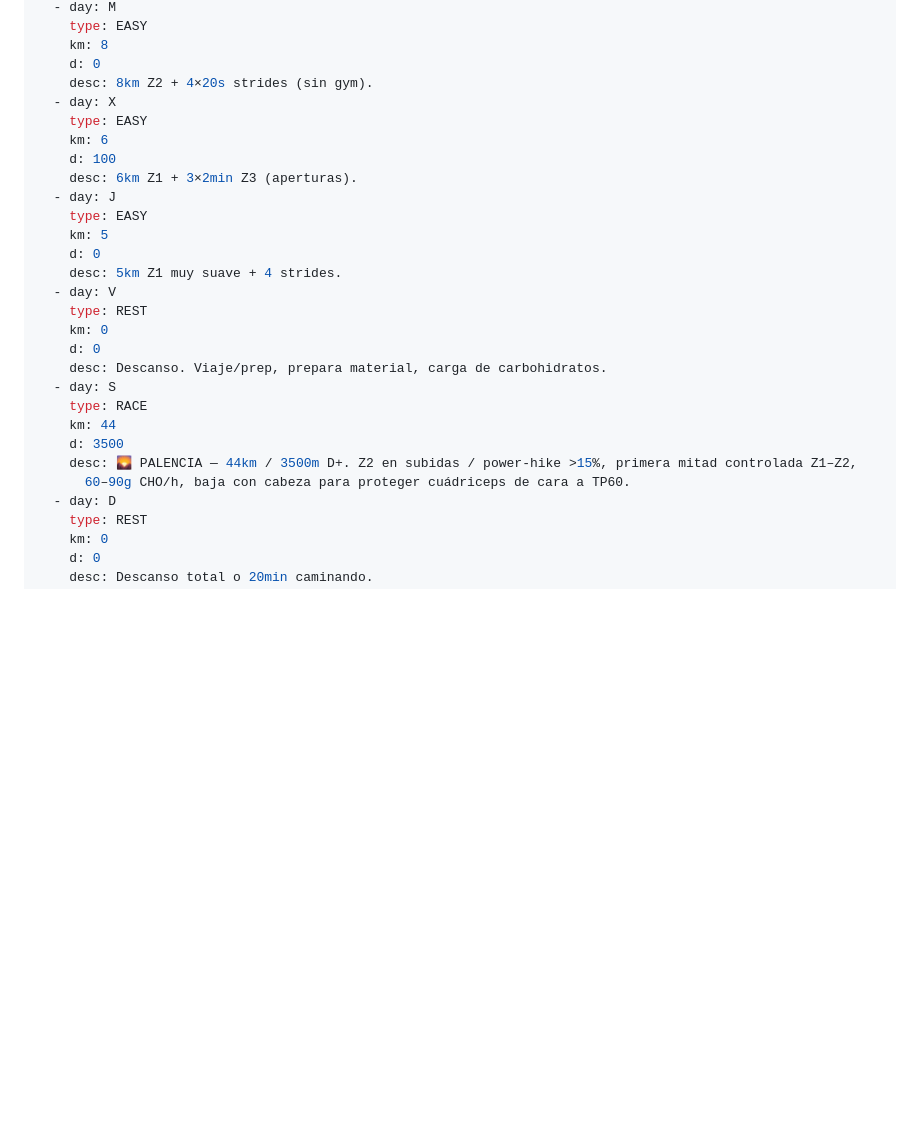
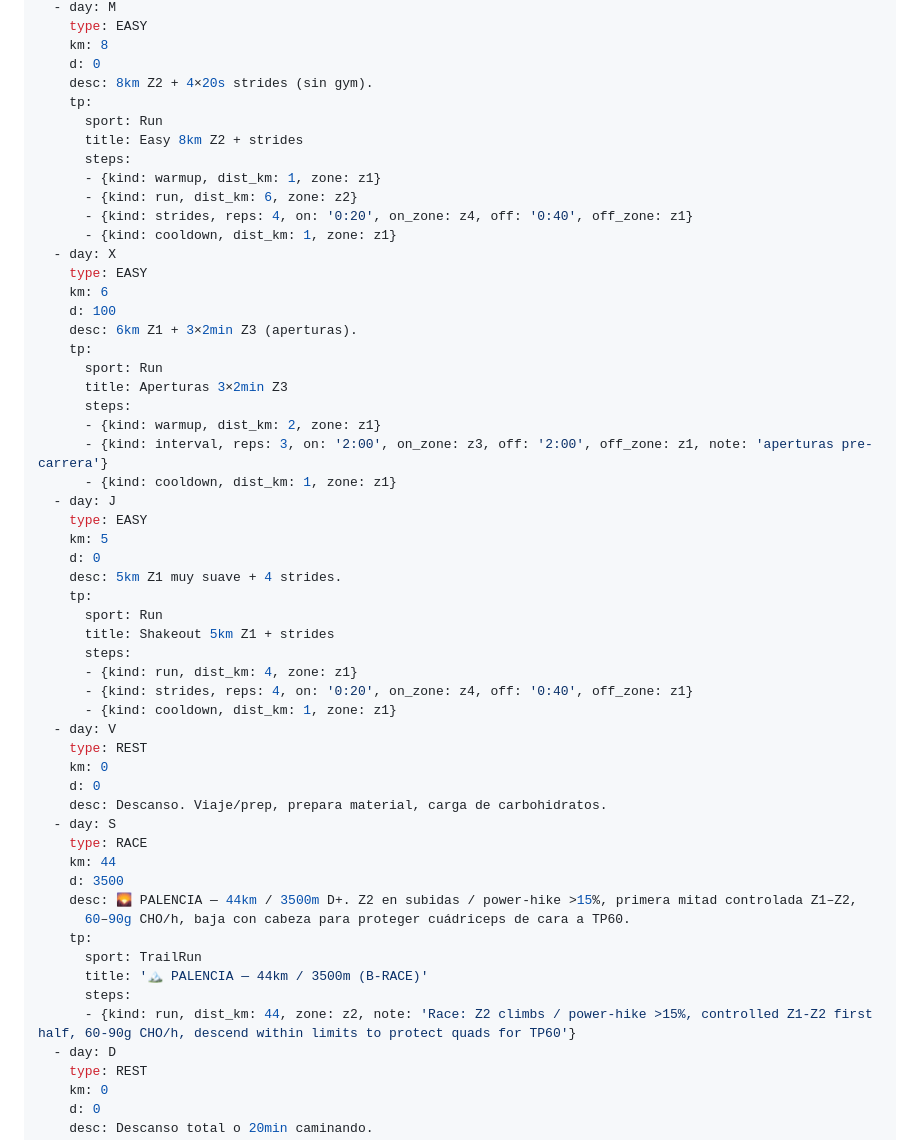
Before and after one commit to Auriga13/plantrail, a Markdown page: plan.md, the part around one of its changes. Rendered like a GitHub page; blank space fills up the shorter version.

```diff
--- a/plan.md
+++ b/plan.md
@@ -1043,16 +1043,38 @@ weeks:
     km: 8
     d: 0
     desc: 8km Z2 + 4×20s strides (sin gym).
+    tp:
+      sport: Run
+      title: Easy 8km Z2 + strides
+      steps:
+      - {kind: warmup, dist_km: 1, zone: z1}
+      - {kind: run, dist_km: 6, zone: z2}
+      - {kind: strides, reps: 4, on: '0:20', on_zone: z4, off: '0:40', off_zone: z1}
+      - {kind: cooldown, dist_km: 1, zone: z1}
   - day: X
     type: EASY
     km: 6
     d: 100
     desc: 6km Z1 + 3×2min Z3 (aperturas).
+    tp:
+      sport: Run
+      title: Aperturas 3×2min Z3
+      steps:
+      - {kind: warmup, dist_km: 2, zone: z1}
+      - {kind: interval, reps: 3, on: '2:00', on_zone: z3, off: '2:00', off_zone: z1, note: 'aperturas pre-carrera'}
+      - {kind: cooldown, dist_km: 1, zone: z1}
   - day: J
     type: EASY
     km: 5
     d: 0
     desc: 5km Z1 muy suave + 4 strides.
+    tp:
+      sport: Run
+      title: Shakeout 5km Z1 + strides
+      steps:
+      - {kind: run, dist_km: 4, zone: z1}
+      - {kind: strides, reps: 4, on: '0:20', on_zone: z4, off: '0:40', off_zone: z1}
+      - {kind: cooldown, dist_km: 1, zone: z1}
   - day: V
     type: REST
     km: 0
@@ -1064,6 +1086,11 @@ weeks:
     d: 3500
     desc: 🌄 PALENCIA — 44km / 3500m D+. Z2 en subidas / power-hike >15%, primera mitad controlada Z1–Z2,
       60–90g CHO/h, baja con cabeza para proteger cuádriceps de cara a TP60.
+    tp:
+      sport: TrailRun
+      title: '🏔 PALENCIA — 44km / 3500m (B-RACE)'
+      steps:
+      - {kind: run, dist_km: 44, zone: z2, note: 'Race: Z2 climbs / power-hike >15%, controlled Z1-Z2 first half, 60-90g CHO/h, descend within limits to protect quads for TP60'}
   - day: D
     type: REST
     km: 0
```
Also changed, not shown: other parts of plan.md (+111 -0 lines).
